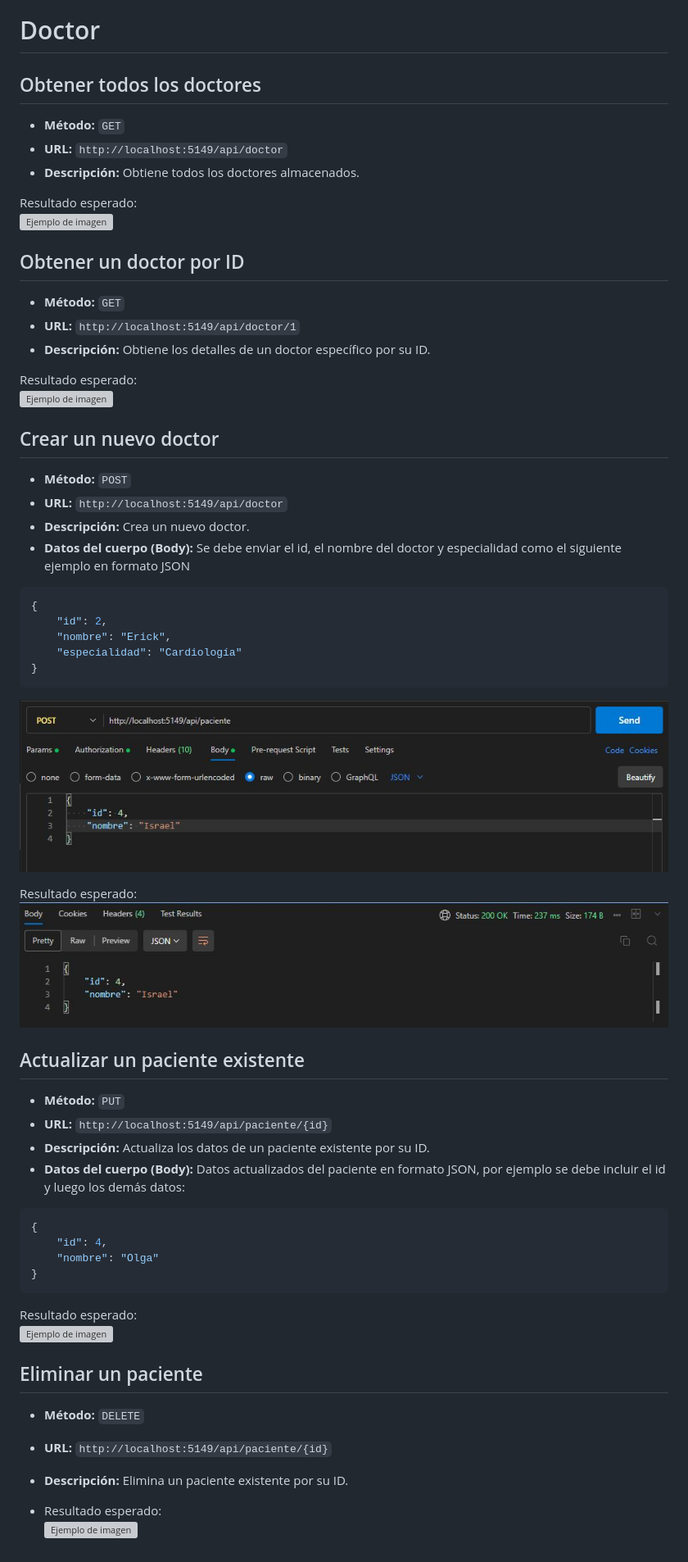
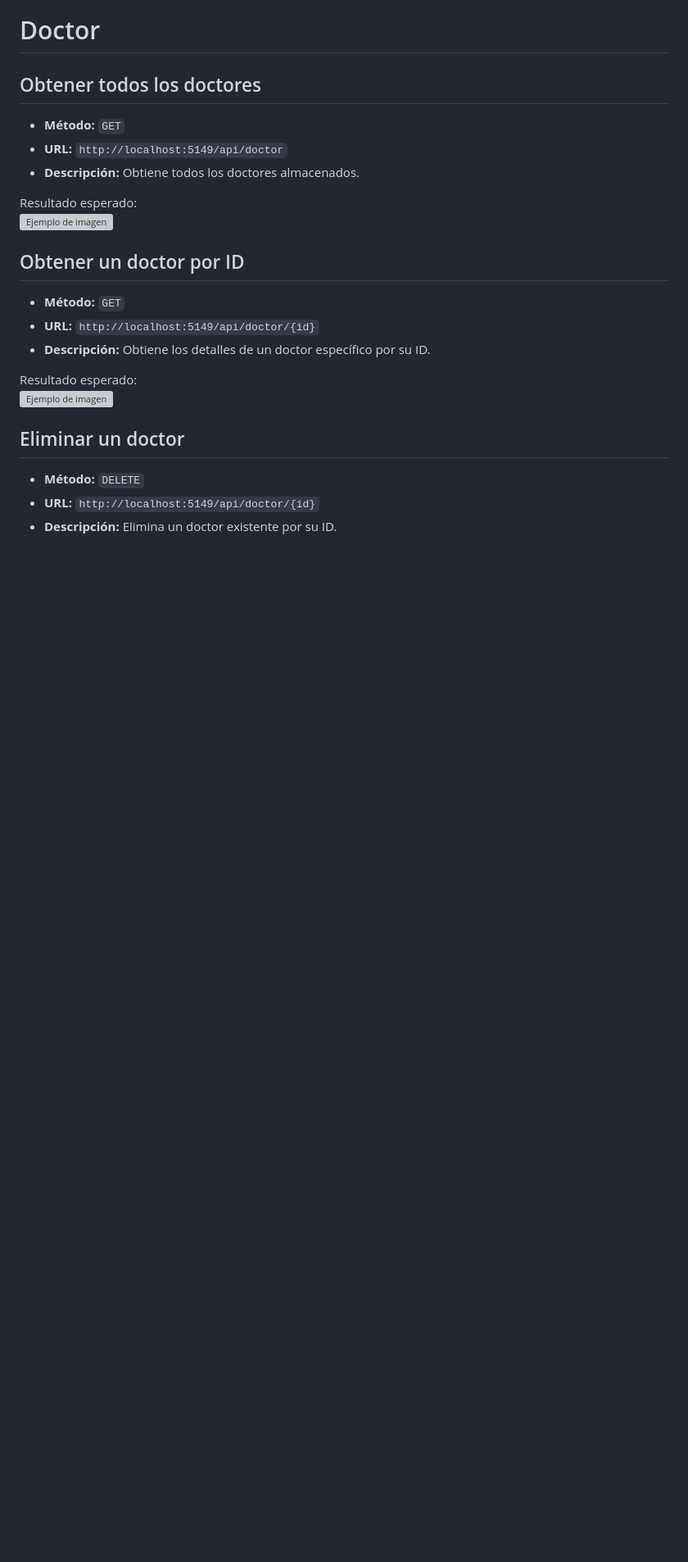
Before and after one commit to ErickRamirezO/Actividad-7, a Markdown page: README.md, the part around the change. Shown at 82% size. Rendered like a GitHub page; blank space fills up the shorter version; grey boxes are pictures that could not be loaded.

````diff
--- a/README.md
+++ b/README.md
@@ -101,52 +101,14 @@ Resultado esperado:
 ## Obtener un doctor por ID
 
 - **Método:** `GET`
-- **URL:** `http://localhost:5149/api/doctor/1`
+- **URL:** `http://localhost:5149/api/doctor/{id}`
 - **Descripción:** Obtiene los detalles de un doctor específico por su ID.
 
 Resultado esperado:
 ![Ejemplo de imagen](images/doctor_id_get.JPG)
 
-## Crear un nuevo doctor
-
-- **Método:** `POST`
-- **URL:** `http://localhost:5149/api/doctor`
-- **Descripción:** Crea un nuevo doctor.
-- **Datos del cuerpo (Body):** Se debe enviar el id, el nombre del doctor y especialidad como el siguiente ejemplo en formato JSON
-```bash
-{
-    "id": 2,
-    "nombre": "Erick",
-    "especialidad": "Cardiología"
-}
-```
-
-![Ejemplo de imagen](images/post_create_conf.JPG)
-
-Resultado esperado:
-![Ejemplo de imagen](images/post_create_paciente.JPG)
-
-## Actualizar un paciente existente
-
-- **Método:** `PUT`
-- **URL:** `http://localhost:5149/api/paciente/{id}`
-- **Descripción:** Actualiza los datos de un paciente existente por su ID.
-- **Datos del cuerpo (Body):** Datos actualizados del paciente en formato JSON, por ejemplo se debe incluir el id y luego los demás datos:
-```bash
-{
-    "id": 4,
-    "nombre": "Olga"
-}
-```
-
-Resultado esperado:
-![Ejemplo de imagen](images/pacientes_put.JPG)
-
-## Eliminar un paciente
+## Eliminar un doctor
 
 - **Método:** `DELETE`
-- **URL:** `http://localhost:5149/api/paciente/{id}`
-- **Descripción:** Elimina un paciente existente por su ID.
-
-- Resultado esperado:
-![Ejemplo de imagen](images/pacientes_delete.JPG)
+- **URL:** `http://localhost:5149/api/doctor/{id}`
+- **Descripción:** Elimina un doctor existente por su ID.
````
